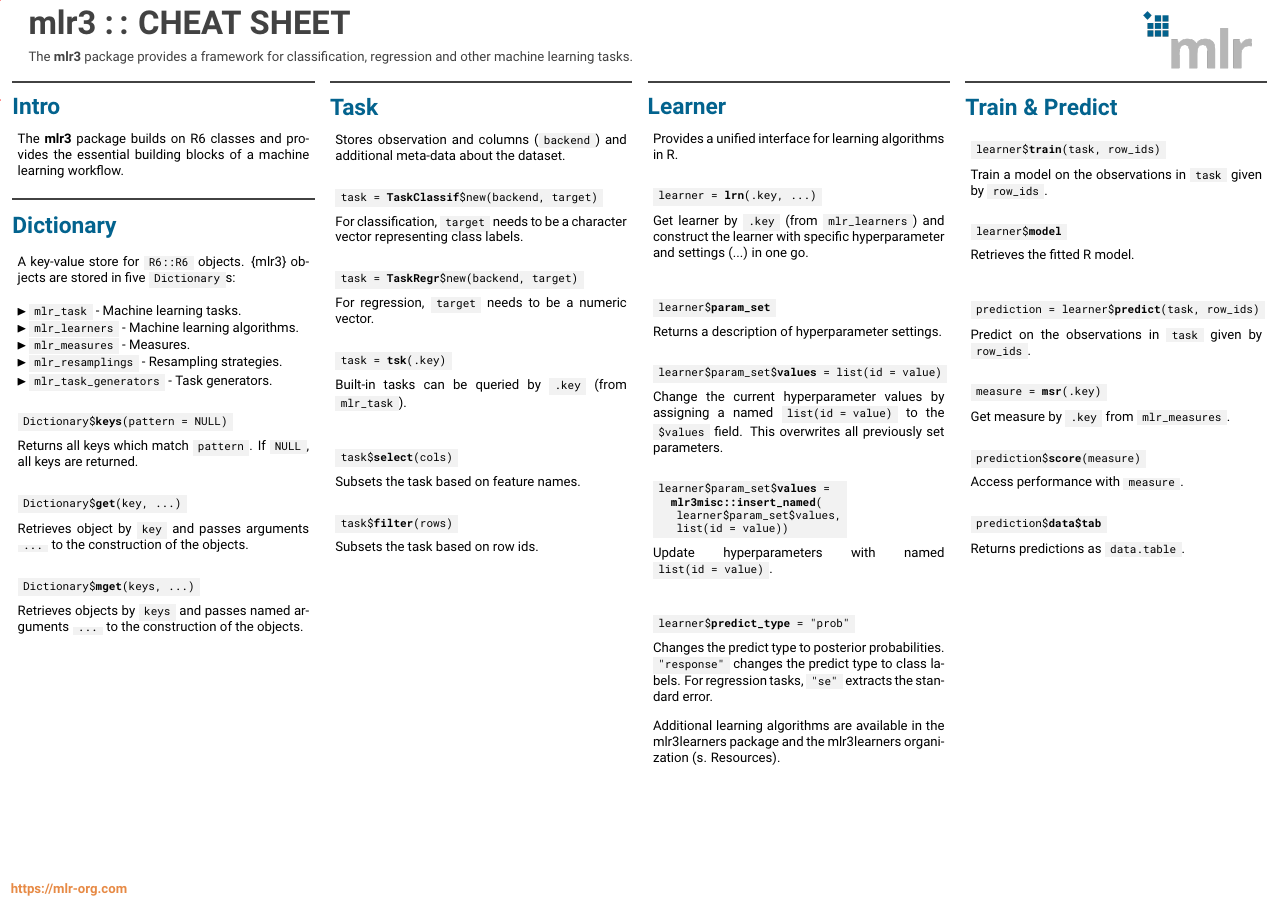
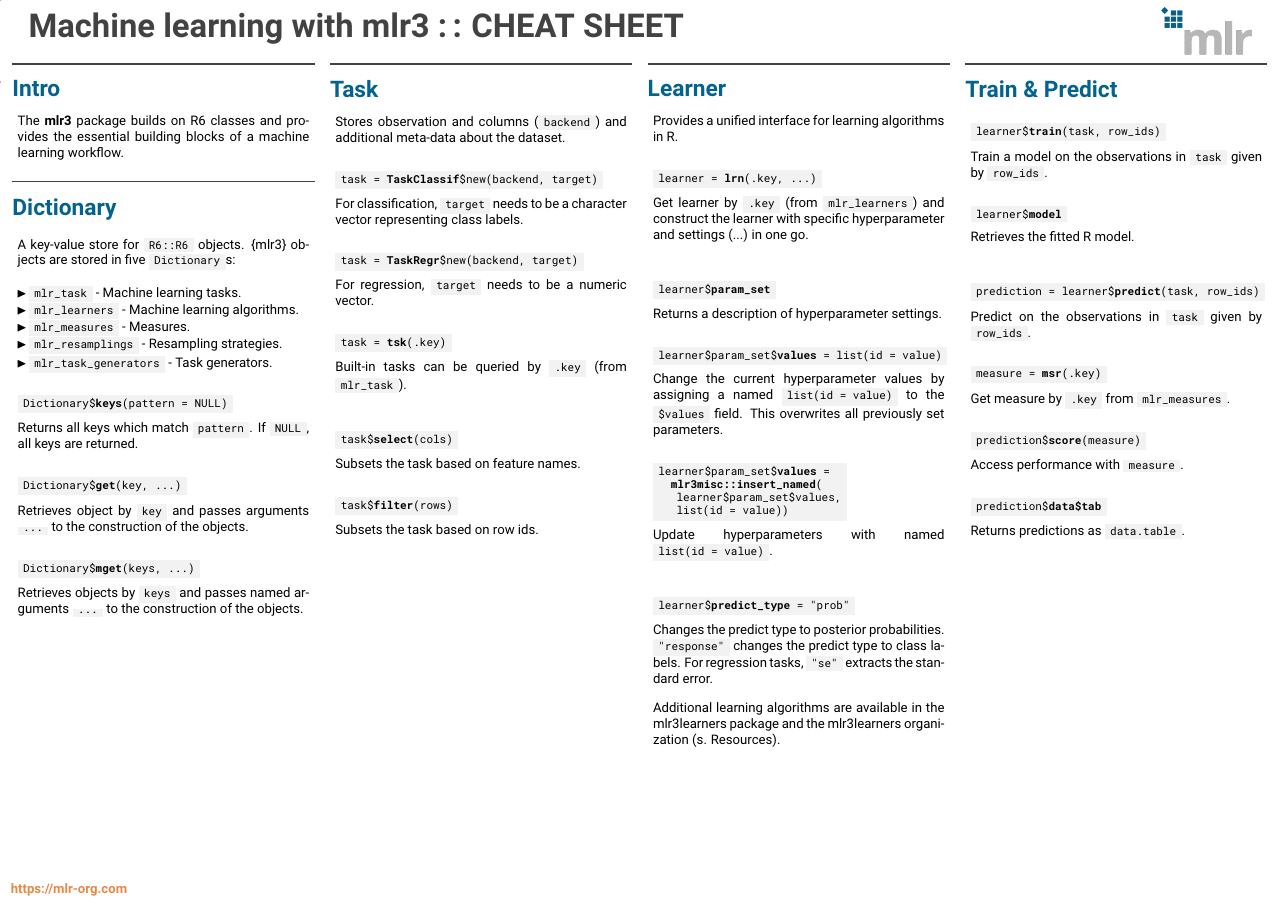
Before and after one commit to mlr-org/mlr3cheatsheets, a LaTeX poster (mlr3/mlr3cheatsheet.tex, which reads mlr3/beamerthememlr.sty, mlr3tuning/beamerthememlr.sty): page 1 of 2. Compiled offline with pdfLaTeX.

Commit message:
Remove package info

```diff
--- a/mlr3/beamerthememlr.sty
+++ b/mlr3/beamerthememlr.sty
@@ -61,12 +61,10 @@
 			\begin{column}{.675\paperwidth}
 				\raggedright
 				\usebeamercolor{title in headline}{\color{fg}\textbf{\Huge{\inserttitle}}\\[1ex]}%
-				\vspace{20pt}
-				\usebeamercolor{title in headline}{\color{fg}\normalsize{\packagedescription}\\[1ex]}%
 			\end{column}
 			\begin{column}{.28\paperwidth}
 				\begin{center}
-					\includegraphics[width=.8\textwidth, height=.30\textwidth, keepaspectratio, right]{img/mlr.png}
+					\includegraphics[width=.8\textwidth, height=.25\textwidth, keepaspectratio, right]{img/mlr.png}
 				\end{center}
 			\end{column}
 			\begin{column}{.03\paperwidth}
--- a/mlr3/mlr3cheatsheet.tex
+++ b/mlr3/mlr3cheatsheet.tex
@@ -32,10 +32,7 @@
 }
 
 
-\title{mlr3 :\,: CHEAT SHEET} % Package title in header, \, adds thin space between ::
-\newcommand{\packagedescription}{ % Package description in header
-	The \textbf{mlr3} package provides a framework for classification, regression and other machine learning tasks.
-}
+\title{Machine learning with mlr3 :\,: CHEAT SHEET} % Package title in header, \, adds thin space between ::
 
 \newlength{\columnheight} % Adjust depending on header height
 \setlength{\columnheight}{84cm}
--- a/mlr3tuning/beamerthememlr.sty
+++ b/mlr3tuning/beamerthememlr.sty
@@ -61,12 +61,10 @@
 			\begin{column}{.675\paperwidth}
 				\raggedright
 				\usebeamercolor{title in headline}{\color{fg}\textbf{\Huge{\inserttitle}}\\[1ex]}%
-				\vspace{20pt}
-				\usebeamercolor{title in headline}{\color{fg}\normalsize{\packagedescription}\\[1ex]}%
 			\end{column}
 			\begin{column}{.28\paperwidth}
 				\begin{center}
-					\includegraphics[width=.8\textwidth, height=.30\textwidth, keepaspectratio, right]{img/mlr.png}
+					\includegraphics[width=.8\textwidth, height=.25\textwidth, keepaspectratio, right]{img/mlr.png}
 				\end{center}
 			\end{column}
 			\begin{column}{.03\paperwidth}
```
Also changed, not shown: mlr3tuning/mlr3tuningcheatsheet.tex (+0 -3 lines).
